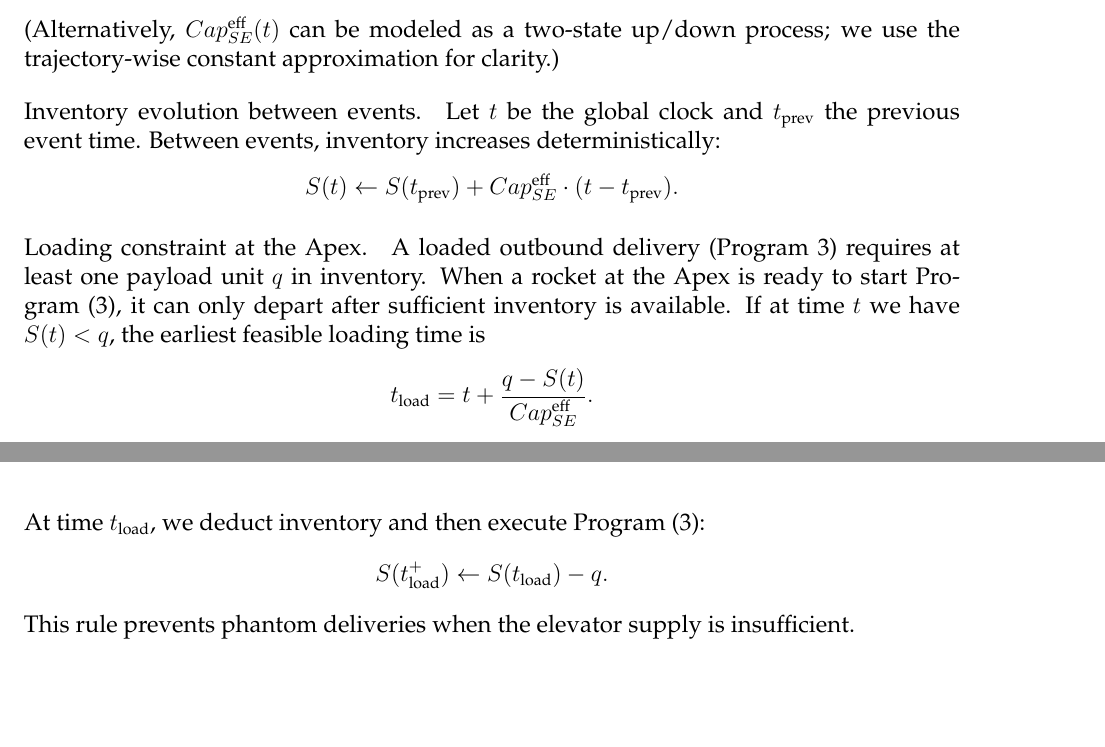
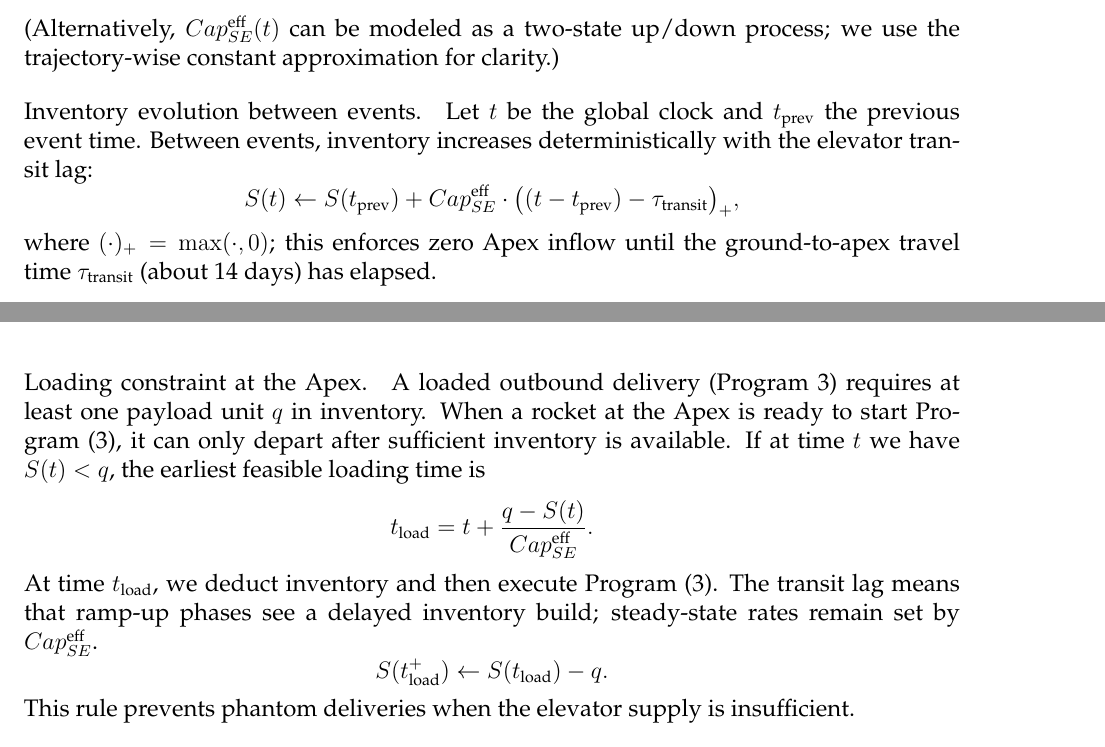
Before and after one commit to yilinsun309-cpu/code-for-MCM, a LaTeX thesis (各版论文/latex.tex): two parts of pages 25 and 26 of 39, joined at a grey line, cut so that both start at the same text, the shorter picture padded with empty space. Compiled offline with pdfLaTeX.

Commit message:
校正 上升时间
引入电梯地面至顶端锚点单程时间tau_transit≈14天（100,000km/300kmh），写入Notation；在Apex库存演化中加入运输时滞；场景A完工时间下界补上tau_transit；说明上升时滞对装载时间的影响。latexmk仍因缺少mcmthesis.cls无法编译。

```diff
--- a/各版论文/latex.tex
+++ b/各版论文/latex.tex
@@ -1134,10 +1135,12 @@ trajectory-wise constant approximation for clarity.)
 
 \paragraph{Inventory evolution between events.}
 Let $t$ be the global clock and $t_{\text{prev}}$ the previous event time. Between events, inventory increases
-deterministically:
-\[
-S(t)\leftarrow S(t_{\text{prev}}) + Cap_{SE}^{\text{eff}}\cdot (t-t_{\text{prev}}).
-\]
+deterministically with the elevator transit lag:
+\[
+S(t)\leftarrow S(t_{\text{prev}}) + Cap_{SE}^{\text{eff}}\cdot \bigl((t-t_{\text{prev}})-\tau_{\text{transit}}\bigr)_+,
+\]
+where $(\cdot)_+=\max(\cdot,0)$; this enforces zero Apex inflow until the ground-to-apex travel time
+$\tau_{\text{transit}}$ (about 14 days) has elapsed.
 
 \paragraph{Loading constraint at the Apex.}
 A loaded outbound delivery (Program~3) requires at least one payload unit $q$ in inventory. When a rocket at the Apex
@@ -1146,7 +1149,7 @@ If at time $t$ we have $S(t)<q$, the earliest feasible loading time is
 \[
 t_{\text{load}} = t + \frac{q - S(t)}{Cap_{SE}^{\text{eff}}}.
 \]
-At time $t_{\text{load}}$, we deduct inventory and then execute Program~(3):
+At time $t_{\text{load}}$, we deduct inventory and then execute Program~(3). The transit lag means that ramp-up phases see a delayed inventory build; steady-state rates remain set by $Cap_{SE}^{\text{eff}}$.
 \[
 S(t_{\text{load}}^+) \leftarrow S(t_{\text{load}}) - q.
 \]
```
Also changed, not shown: 各版论文/latex.tex (5 more changed lines).
